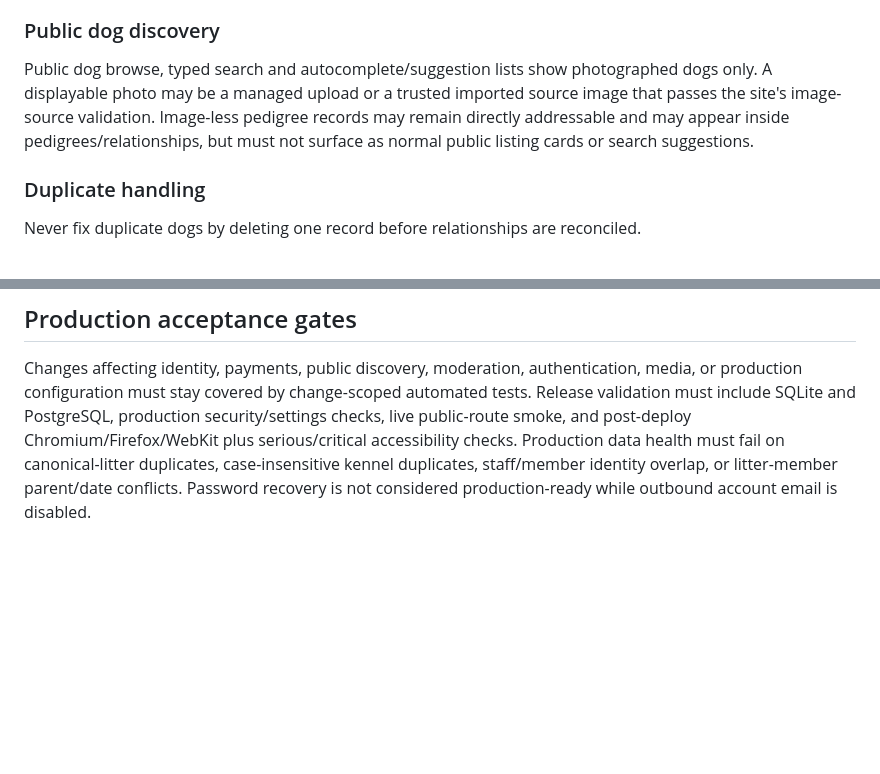
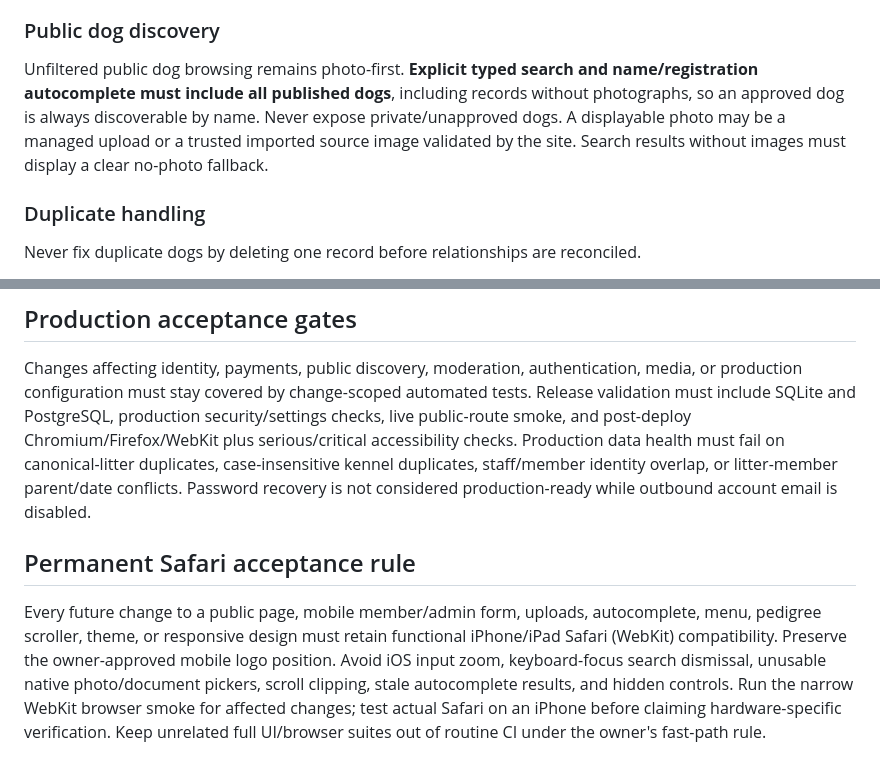
Before and after one commit to eghosa001/canecorsoancestry, a Markdown page: docs/OWNER_REQUIREMENTS.md, 2 parts joined by grey strips. Drawn GitHub-style; blank space fills up the shorter version.

Commit message:
Enforce permanent Safari compatibility and cache-bust audited WebKit UI

```diff
--- a/docs/OWNER_REQUIREMENTS.md
+++ b/docs/OWNER_REQUIREMENTS.md
@@ -89,7 +89,7 @@ From those links the website should derive automatically:
 
 ### Public dog discovery
 
-Public dog browse, typed search and autocomplete/suggestion lists show photographed dogs only. A displayable photo may be a managed upload or a trusted imported source image that passes the site's image-source validation. Image-less pedigree records may remain directly addressable and may appear inside pedigrees/relationships, but must not surface as normal public listing cards or search suggestions.
+Unfiltered public dog browsing remains photo-first. **Explicit typed search and name/registration autocomplete must include all published dogs**, including records without photographs, so an approved dog is always discoverable by name. Never expose private/unapproved dogs. A displayable photo may be a managed upload or a trusted imported source image validated by the site. Search results without images must display a clear no-photo fallback.
 
 ### Duplicate handling
 
@@ -165,3 +165,8 @@ They are permanent acceptance references for future UI reviews.
 ## Production acceptance gates
 
 Changes affecting identity, payments, public discovery, moderation, authentication, media, or production configuration must stay covered by change-scoped automated tests. Release validation must include SQLite and PostgreSQL, production security/settings checks, live public-route smoke, and post-deploy Chromium/Firefox/WebKit plus serious/critical accessibility checks. Production data health must fail on canonical-litter duplicates, case-insensitive kennel duplicates, staff/member identity overlap, or litter-member parent/date conflicts. Password recovery is not considered production-ready while outbound account email is disabled.
+
+
+## Permanent Safari acceptance rule
+
+Every future change to a public page, mobile member/admin form, uploads, autocomplete, menu, pedigree scroller, theme, or responsive design must retain functional iPhone/iPad Safari (WebKit) compatibility. Preserve the owner-approved mobile logo position. Avoid iOS input zoom, keyboard-focus search dismissal, unusable native photo/document pickers, scroll clipping, stale autocomplete results, and hidden controls. Run the narrow WebKit browser smoke for affected changes; test actual Safari on an iPhone before claiming hardware-specific verification. Keep unrelated full UI/browser suites out of routine CI under the owner's fast-path rule.
```
